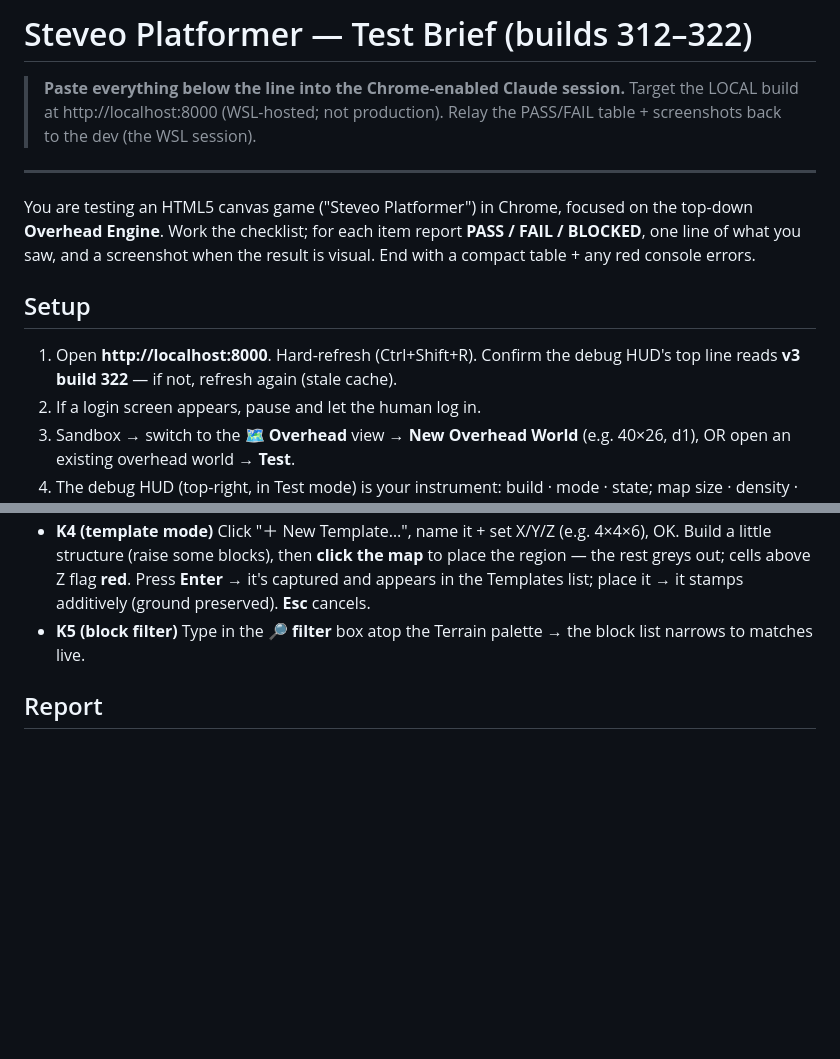
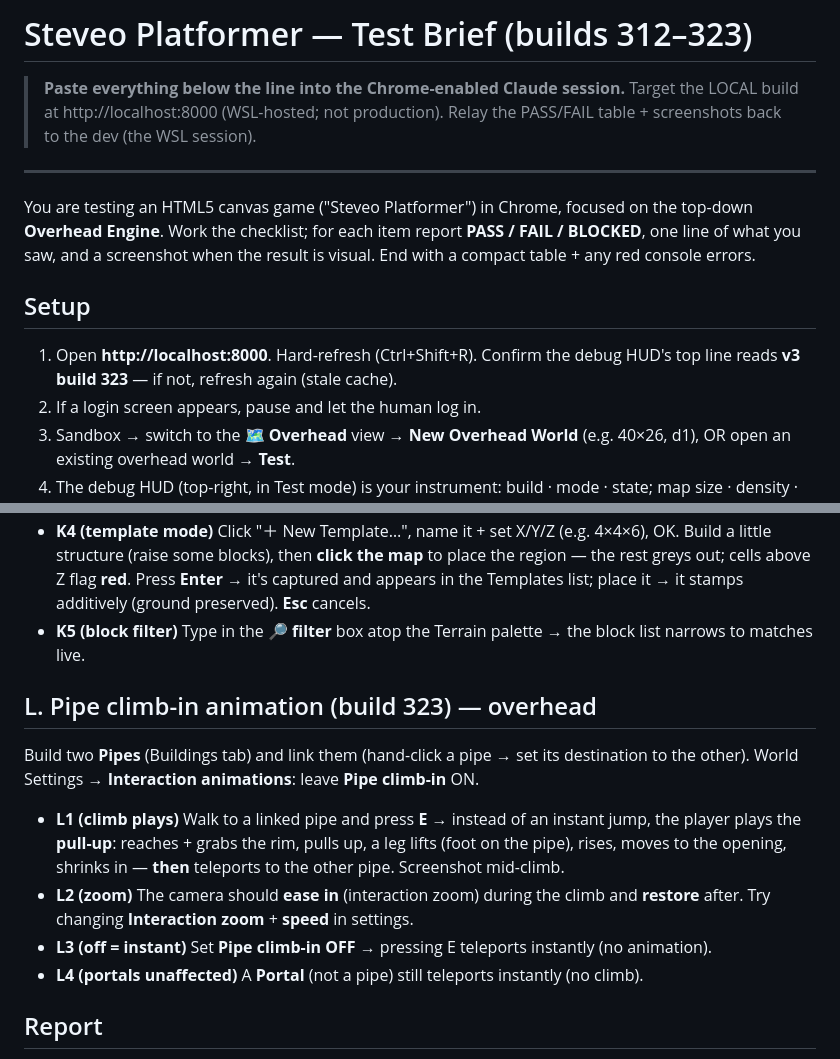
Before and after one commit to krtaylor-ui/steveo-platformer, a Markdown page: OVERHEAD_TEST_BRIEF.md, 2 parts joined by grey strips. Drawn GitHub-style; blank space fills up the shorter version.

Commit message:
Test brief: add pipe climb-in section L (build 323)
Co-Authored-By: Claude Opus 4.8 (1M context) <noreply@anthropic.com>

```diff
--- a/OVERHEAD_TEST_BRIEF.md
+++ b/OVERHEAD_TEST_BRIEF.md
@@ -1,4 +1,4 @@
-# Steveo Platformer — Test Brief (builds 312–322)
+# Steveo Platformer — Test Brief (builds 312–323)
 
 > **Paste everything below the line into the Chrome-enabled Claude session.**
 > Target the LOCAL build at http://localhost:8000 (WSL-hosted; not production).
@@ -13,7 +13,7 @@ a compact table + any red console errors.
 
 ## Setup
 1. Open **http://localhost:8000**. Hard-refresh (Ctrl+Shift+R). Confirm the debug HUD's top
-   line reads **v3 build 322** — if not, refresh again (stale cache).
+   line reads **v3 build 323** — if not, refresh again (stale cache).
 2. If a login screen appears, pause and let the human log in.
 3. Sandbox → switch to the **🗺 Overhead** view → **New Overhead World** (e.g. 40×26, d1),
    OR open an existing overhead world → **Test**.
@@ -142,6 +142,17 @@ Build a tall block (elevation 3–4) and a raised **glass** pane. Enable Day/Nig
 - **K5 (block filter)** Type in the **🔎 filter** box atop the Terrain palette → the block
   list narrows to matches live.
 
+## L. Pipe climb-in animation (build 323) — overhead
+Build two **Pipes** (Buildings tab) and link them (hand-click a pipe → set its destination to
+the other). World Settings → **Interaction animations**: leave **Pipe climb-in** ON.
+- **L1 (climb plays)** Walk to a linked pipe and press **E** → instead of an instant jump, the
+  player plays the **pull-up**: reaches + grabs the rim, pulls up, a leg lifts (foot on the
+  pipe), rises, moves to the opening, shrinks in — **then** teleports to the other pipe. Screenshot mid-climb.
+- **L2 (zoom)** The camera should **ease in** (interaction zoom) during the climb and **restore**
+  after. Try changing **Interaction zoom** + **speed** in settings.
+- **L3 (off = instant)** Set **Pipe climb-in OFF** → pressing E teleports instantly (no animation).
+- **L4 (portals unaffected)** A **Portal** (not a pipe) still teleports instantly (no climb).
+
 ## Report
 A table: `Item | PASS/FAIL/BLOCKED | note`. Attach screenshots inline. Open DevTools console
 and list any red errors (should be zero).
```
